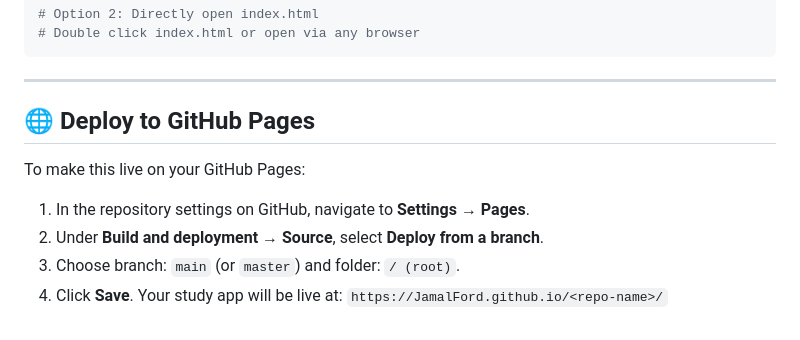
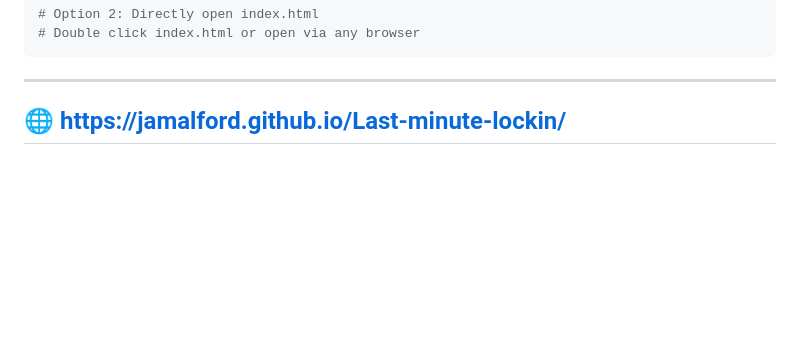
Before and after one commit to JamalFord/Last-minute-lockin, a Markdown page: README.md, the part around the change. Rendered like a GitHub page; blank space fills up the shorter version.

Commit message:
Remove old GitHub Pages deployment instructions
Updated deployment instructions for GitHub Pages.

```diff
--- a/README.md
+++ b/README.md
@@ -51,12 +51,4 @@ python -m http.server 8000
 
 ---
 
-## 🌐 Deploy to GitHub Pages
-
-To make this live on your GitHub Pages:
-
-1. In the repository settings on GitHub, navigate to **Settings** → **Pages**.
-2. Under **Build and deployment** → **Source**, select **Deploy from a branch**.
-3. Choose branch: `main` (or `master`) and folder: `/ (root)`.
-4. Click **Save**. Your study app will be live at:
-   `https://JamalFord.github.io/<repo-name>/`
+## 🌐 https://jamalford.github.io/Last-minute-lockin/
```
